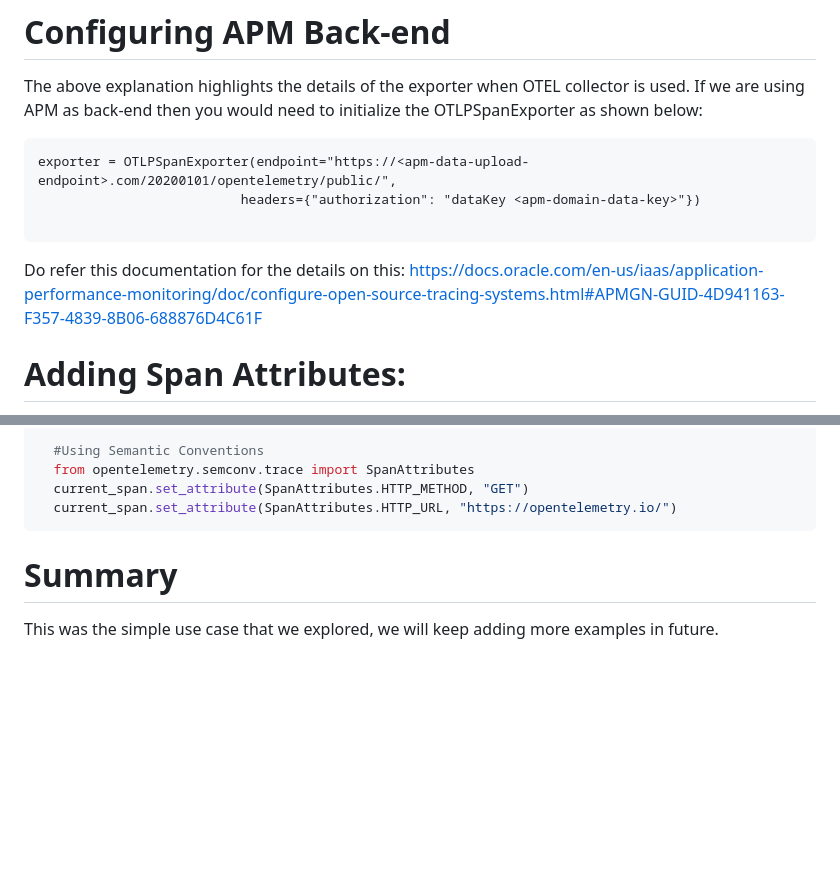
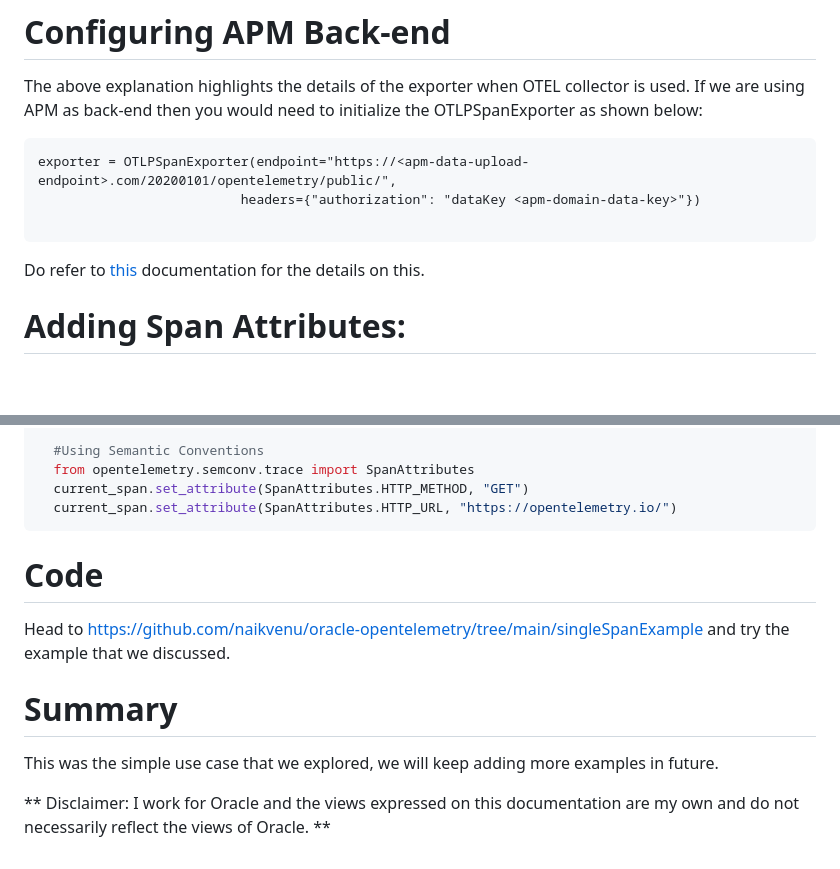
Before and after one commit to naikvenu/oracle-opentelemetry, a Markdown page: index.md, 2 parts joined by grey strips. Rendered like a GitHub page; blank space fills up the shorter version.

````diff
--- a/index.md
+++ b/index.md
@@ -34,8 +33,7 @@ exporter = OTLPSpanExporter(endpoint="https://<apm-data-upload-endpoint>.com/202
 
 ```
 
-Do refer this documentation for the details on this:
-https://docs.oracle.com/en-us/iaas/application-performance-monitoring/doc/configure-open-source-tracing-systems.html#APMGN-GUID-4D941163-F357-4839-8B06-688876D4C61F
+Do refer to [this](https://docs.oracle.com/en-us/iaas/application-performance-monitoring/doc/configure-open-source-tracing-systems.html#APMGN-GUID-4D941163-F357-4839-8B06-688876D4C61F) documentation for the details on this.
 
 
 # Adding Span Attributes:
@@ -62,6 +60,11 @@ def single_span():
   current_span.set_attribute(SpanAttributes.HTTP_METHOD, "GET")
   current_span.set_attribute(SpanAttributes.HTTP_URL, "https://opentelemetry.io/")
   ```
+# Code
+Head to https://github.com/naikvenu/oracle-opentelemetry/tree/main/singleSpanExample
+and try the example that we discussed.
 
 # Summary
 This was the simple use case that we explored, we will keep adding more examples in future.
+
+** Disclaimer:  I work for Oracle and the views expressed on this documentation are my own and do not necessarily reflect the views of Oracle. **
````
Also changed, not shown: other parts of index.md (+0 -1 lines).
